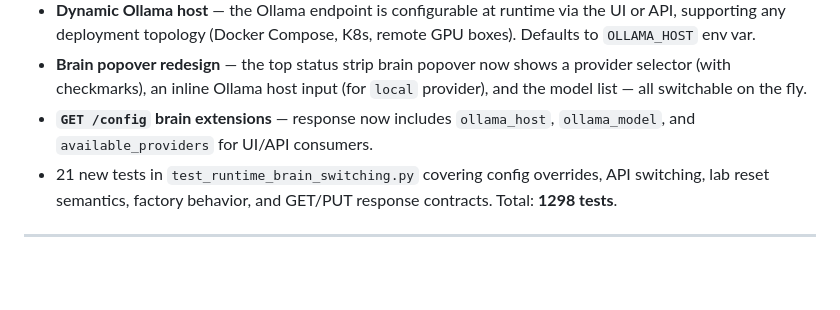
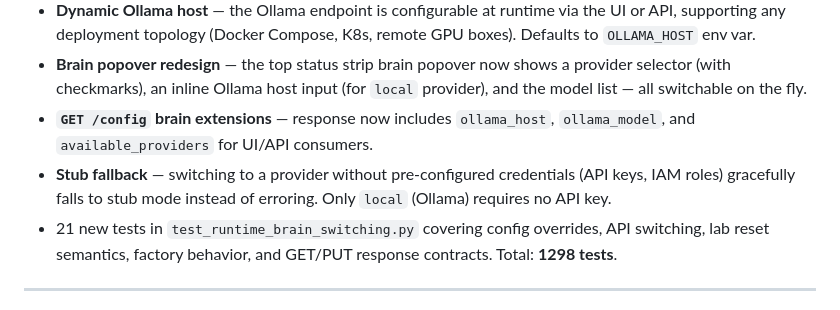
Before and after one commit to babywyrm/camazotz, a Markdown page: CHANGELOG.md, the part around the change. Drawn GitHub-style; blank space fills up the shorter version.

```diff
--- a/CHANGELOG.md
+++ b/CHANGELOG.md
@@ -13,6 +13,7 @@ Format follows [Keep a Changelog](https://keepachangelog.com/en/1.1.0/).
 - **Dynamic Ollama host** — the Ollama endpoint is configurable at runtime via the UI or API, supporting any deployment topology (Docker Compose, K8s, remote GPU boxes). Defaults to `OLLAMA_HOST` env var.
 - **Brain popover redesign** — the top status strip brain popover now shows a provider selector (with checkmarks), an inline Ollama host input (for `local` provider), and the model list — all switchable on the fly.
 - **`GET /config` brain extensions** — response now includes `ollama_host`, `ollama_model`, and `available_providers` for UI/API consumers.
+- **Stub fallback** — switching to a provider without pre-configured credentials (API keys, IAM roles) gracefully falls to stub mode instead of erroring. Only `local` (Ollama) requires no API key.
 - 21 new tests in `test_runtime_brain_switching.py` covering config overrides, API switching, lab reset semantics, factory behavior, and GET/PUT response contracts. Total: **1298 tests**.
 
 ---
```
Also changed, not shown: QUICKSTART.md (+14 -0 lines), kube/README.md (+5 -0 lines).
